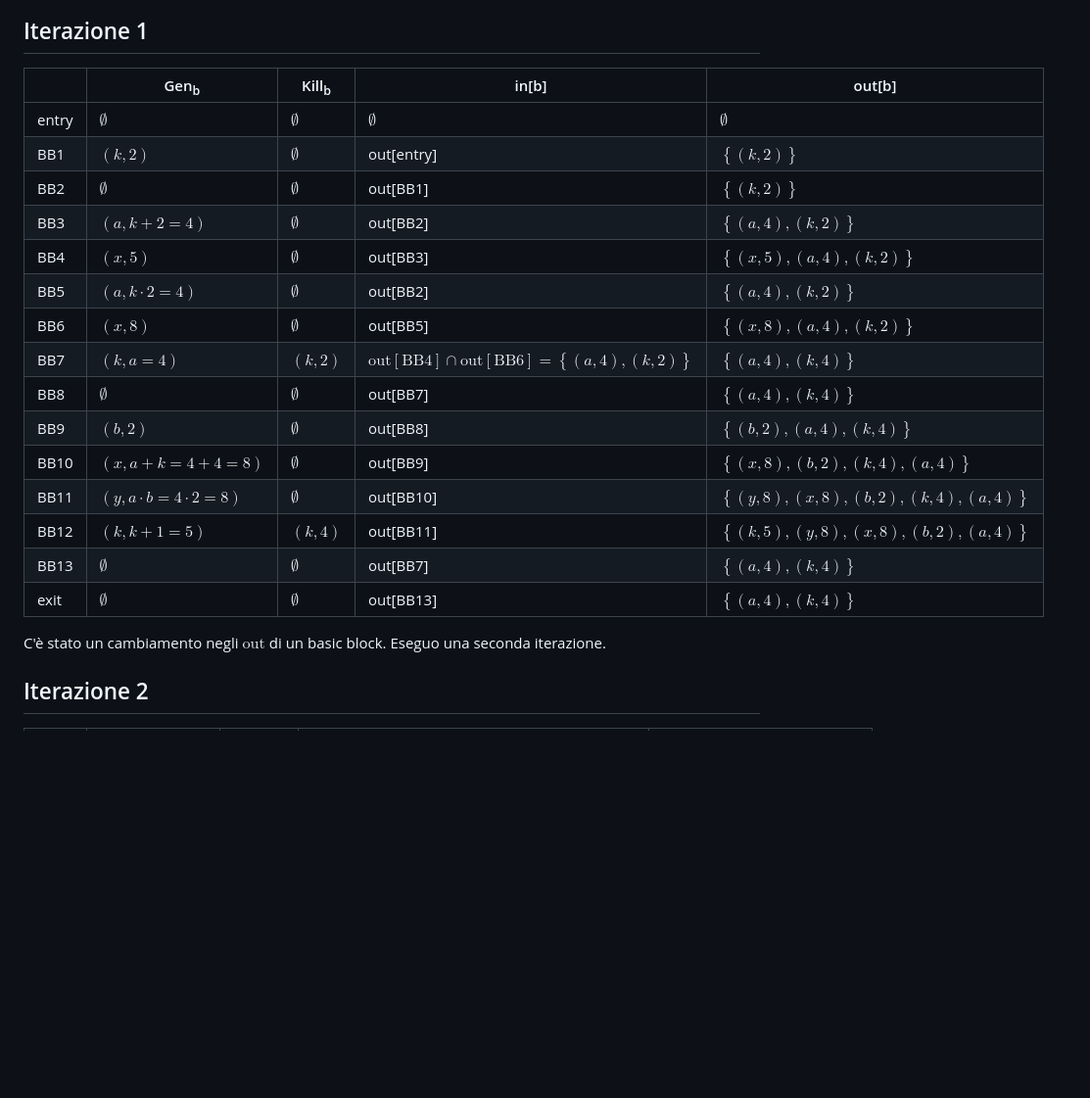
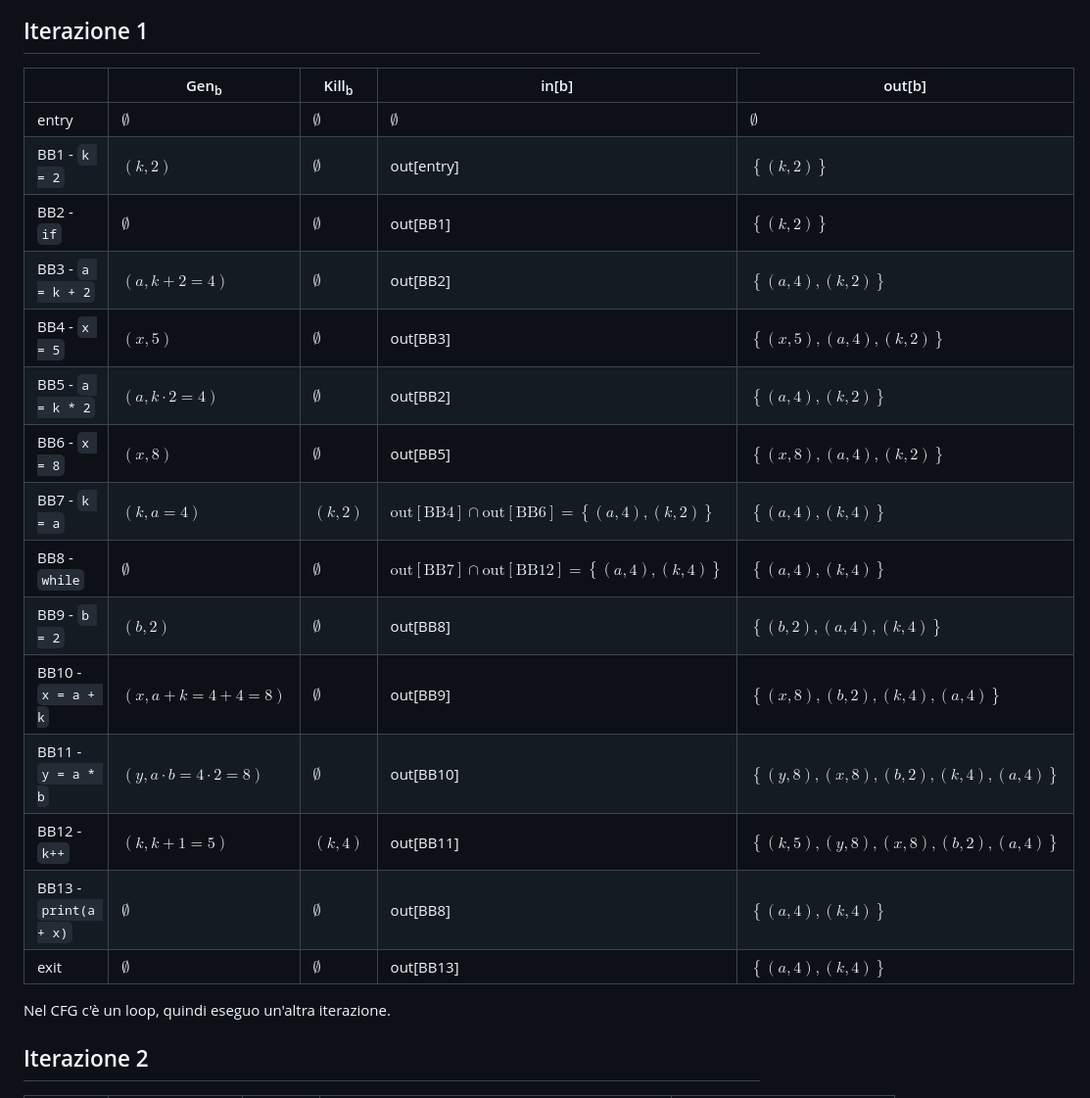
Before and after one commit to marongiu-andrea/Linguaggi-e-Compilatori-2022-2023, a Markdown page: Assignment-03/constant_propagation.md, the part around one of its changes. Shown at 98% size. Rendered like a GitHub page; blank space fills up the shorter version.

```diff
--- a/Assignment-03/constant_propagation.md
+++ b/Assignment-03/constant_propagation.md
@@ -13,25 +13,25 @@
 
 ## Iterazione 1
 
-| &nbsp; | Gen<sub>b</sub>                             | Kill<sub>b</sub>    | in[b]                                                                                                                | out[b]                                                                                                                   |
-| ------ | ------------------------------------------- | ------------------- | -------------------------------------------------------------------------------------------------------------------- | ------------------------------------------------------------------------------------------------------------------------ |
-| entry  | $\emptyset$                                 | $\emptyset$         | $\emptyset$                                                                                                          | $\emptyset$                                                                                                              |
-| BB1    | $\left(k, 2\right)$                         | $\emptyset$         | out[entry]                                                                                                           | $\left\lbrace\left(k, 2\right)\right\rbrace$                                                                             |
-| BB2    | $\emptyset$                                 | $\emptyset$         | out[BB1]                                                                                                             | $\left\lbrace\left(k, 2\right)\right\rbrace$                                                                             |
-| BB3    | $\left(a, k + 2 = 4\right)$                 | $\emptyset$         | out[BB2]                                                                                                             | $\left\lbrace\left(a, 4\right), \left(k, 2\right)\right\rbrace$                                                          |
-| BB4    | $\left(x, 5\right)$                         | $\emptyset$         | out[BB3]                                                                                                             | $\left\lbrace\left(x, 5\right), \left(a, 4\right), \left(k, 2\right)\right\rbrace$                                       |
-| BB5    | $\left(a, k\cdot 2 = 4\right)$              | $\emptyset$         | out[BB2]                                                                                                             | $\left\lbrace\left(a, 4\right), \left(k, 2\right)\right\rbrace$                                                          |
-| BB6    | $\left(x, 8\right)$                         | $\emptyset$         | out[BB5]                                                                                                             | $\left\lbrace\left(x, 8\right), \left(a, 4\right), \left(k, 2\right)\right\rbrace$                                       |
-| BB7    | $\left(k, a = 4\right)$                     | $\left(k, 2\right)$ | $\text{out}[\text{BB4}] \cap \text{out}[\text{BB6}] = \left\lbrace\left(a, 4\right), \left(k, 2\right)\right\rbrace$ | $\left\lbrace\left(a, 4\right), \left(k, 4\right)\right\rbrace$                                                          |
-| BB8    | $\emptyset$                                 | $\emptyset$         | out[BB7]                                                                                                             | $\left\lbrace\left(a, 4\right), \left(k, 4\right)\right\rbrace$                                                          |
-| BB9    | $\left(b, 2\right)$                         | $\emptyset$         | out[BB8]                                                                                                             | $\left\lbrace\left(b, 2\right), \left(a, 4\right), \left(k, 4\right)\right\rbrace$                                       |
-| BB10   | $\left(x, a + k = 4 + 4 = 8\right)$         | $\emptyset$         | out[BB9]                                                                                                             | $\left\lbrace\left(x, 8\right), \left(b, 2\right), \left(k, 4\right), \left(a, 4\right)\right\rbrace$                    |
-| BB11   | $\left(y, a \cdot b = 4 \cdot 2 = 8\right)$ | $\emptyset$         | out[BB10]                                                                                                            | $\left\lbrace\left(y, 8\right), \left(x, 8\right), \left(b, 2\right), \left(k, 4\right), \left(a, 4\right)\right\rbrace$ |
-| BB12   | $\left(k, k + 1 = 5\right)$                 | $\left(k, 4\right)$ | out[BB11]                                                                                                            | $\left\lbrace\left(k, 5\right), \left(y, 8\right), \left(x, 8\right), \left(b, 2\right), \left(a, 4\right)\right\rbrace$ |
-| BB13   | $\emptyset$                                 | $\emptyset$         | out[BB7]                                                                                                             | $\left\lbrace\left(a, 4\right), \left(k, 4\right)\right\rbrace$                                                          |
-| exit   | $\emptyset$                                 | $\emptyset$         | out[BB13]                                                                                                            | $\left\lbrace\left(a, 4\right), \left(k, 4\right)\right\rbrace$                                                          |
+| &nbsp;                | Gen<sub>b</sub>                             | Kill<sub>b</sub>    | in[b]                                                                                                                 | out[b]                                                                                                                   |
+| --------------------- | ------------------------------------------- | ------------------- | --------------------------------------------------------------------------------------------------------------------- | ------------------------------------------------------------------------------------------------------------------------ |
+| entry                 | $\emptyset$                                 | $\emptyset$         | $\emptyset$                                                                                                           | $\emptyset$                                                                                                              |
+| BB1 - `k = 2`         | $\left(k, 2\right)$                         | $\emptyset$         | out[entry]                                                                                                            | $\left\lbrace\left(k, 2\right)\right\rbrace$                                                                             |
+| BB2 - `if`            | $\emptyset$                                 | $\emptyset$         | out[BB1]                                                                                                              | $\left\lbrace\left(k, 2\right)\right\rbrace$                                                                             |
+| BB3 - `a = k + 2`     | $\left(a, k + 2 = 4\right)$                 | $\emptyset$         | out[BB2]                                                                                                              | $\left\lbrace\left(a, 4\right), \left(k, 2\right)\right\rbrace$                                                          |
+| BB4 - `x = 5`         | $\left(x, 5\right)$                         | $\emptyset$         | out[BB3]                                                                                                              | $\left\lbrace\left(x, 5\right), \left(a, 4\right), \left(k, 2\right)\right\rbrace$                                       |
+| BB5 - `a = k * 2`     | $\left(a, k\cdot 2 = 4\right)$              | $\emptyset$         | out[BB2]                                                                                                              | $\left\lbrace\left(a, 4\right), \left(k, 2\right)\right\rbrace$                                                          |
+| BB6 - `x = 8`         | $\left(x, 8\right)$                         | $\emptyset$         | out[BB5]                                                                                                              | $\left\lbrace\left(x, 8\right), \left(a, 4\right), \left(k, 2\right)\right\rbrace$                                       |
+| BB7 - `k = a`         | $\left(k, a = 4\right)$                     | $\left(k, 2\right)$ | $\text{out}[\text{BB4}] \cap \text{out}[\text{BB6}] = \left\lbrace\left(a, 4\right), \left(k, 2\right)\right\rbrace$  | $\left\lbrace\left(a, 4\right), \left(k, 4\right)\right\rbrace$                                                          |
+| BB8 - `while`         | $\emptyset$                                 | $\emptyset$         | $\text{out}[\text{BB7}] \cap \text{out}[\text{BB12}] = \left\lbrace\left(a, 4\right), \left(k, 4\right)\right\rbrace$ | $\left\lbrace\left(a, 4\right), \left(k, 4\right)\right\rbrace$                                                          |
+| BB9 - `b = 2`         | $\left(b, 2\right)$                         | $\emptyset$         | out[BB8]                                                                                                              | $\left\lbrace\left(b, 2\right), \left(a, 4\right), \left(k, 4\right)\right\rbrace$                                       |
+| BB10 - `x = a + k`    | $\left(x, a + k = 4 + 4 = 8\right)$         | $\emptyset$         | out[BB9]                                                                                                              | $\left\lbrace\left(x, 8\right), \left(b, 2\right), \left(k, 4\right), \left(a, 4\right)\right\rbrace$                    |
+| BB11 - `y = a * b`    | $\left(y, a \cdot b = 4 \cdot 2 = 8\right)$ | $\emptyset$         | out[BB10]                                                                                                             | $\left\lbrace\left(y, 8\right), \left(x, 8\right), \left(b, 2\right), \left(k, 4\right), \left(a, 4\right)\right\rbrace$ |
+| BB12 - `k++`          | $\left(k, k + 1 = 5\right)$                 | $\left(k, 4\right)$ | out[BB11]                                                                                                             | $\left\lbrace\left(k, 5\right), \left(y, 8\right), \left(x, 8\right), \left(b, 2\right), \left(a, 4\right)\right\rbrace$ |
+| BB13 - `print(a + x)` | $\emptyset$                                 | $\emptyset$         | out[BB8]                                                                                                              | $\left\lbrace\left(a, 4\right), \left(k, 4\right)\right\rbrace$                                                          |
+| exit                  | $\emptyset$                                 | $\emptyset$         | out[BB13]                                                                                                             | $\left\lbrace\left(a, 4\right), \left(k, 4\right)\right\rbrace$                                                          |
 
-C'è stato un cambiamento negli $\text{out}$ di un basic block. Eseguo una seconda iterazione.
+Nel CFG c'è un loop, quindi eseguo un'altra iterazione.
 
 ## Iterazione 2
 
```
Also changed, not shown: other parts of Assignment-03/constant_propagation.md (+19 -17 lines).
